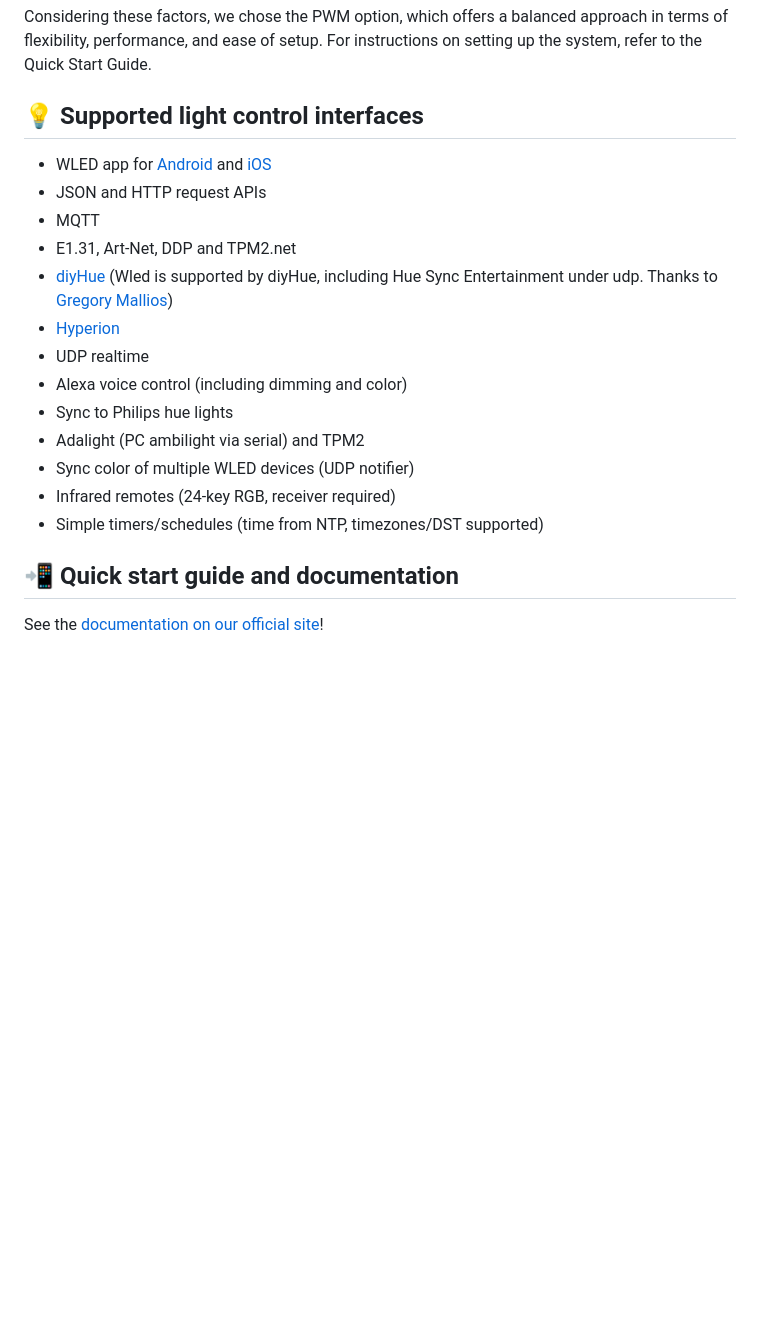
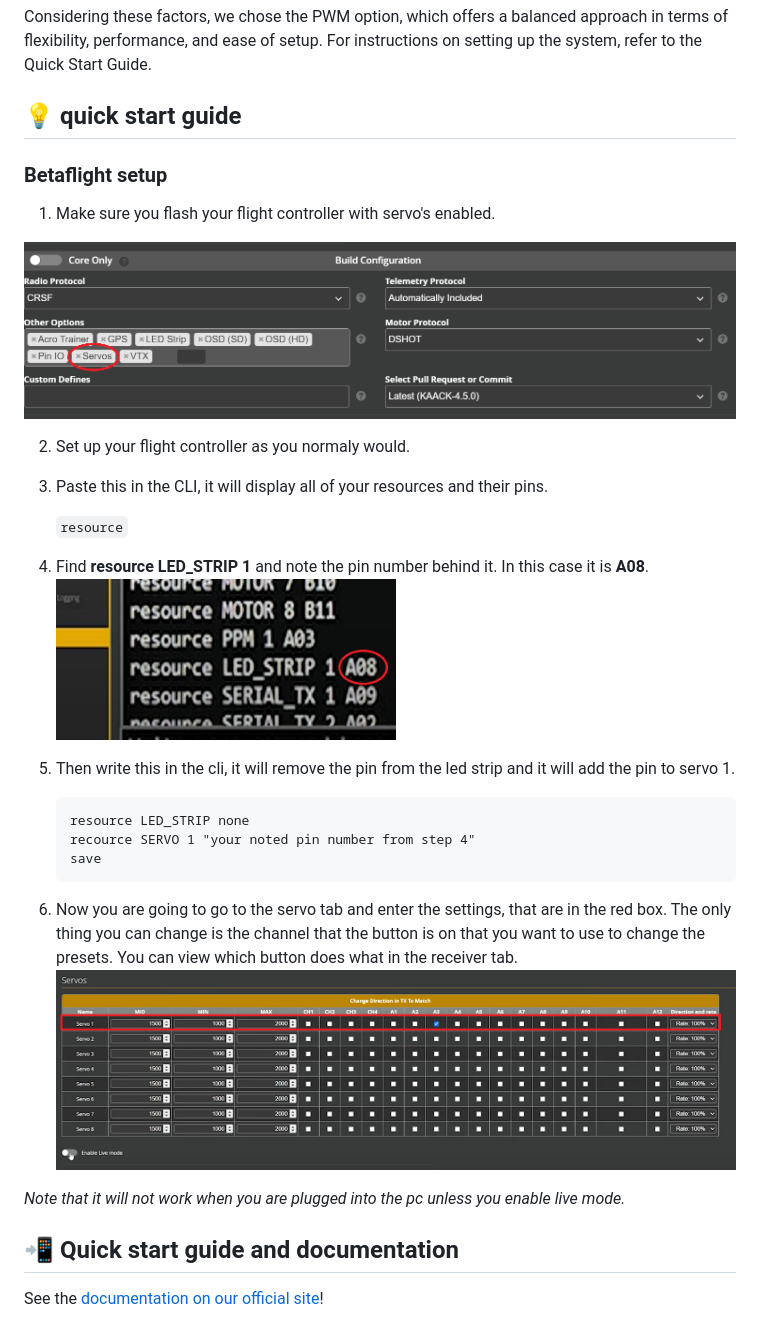
Before and after one commit to Torie3/WLED-Usermod-SPEC7led, a Markdown page: readme.md, the part around the change. Rendered like a GitHub page; blank space fills up the shorter version.

````diff
--- a/readme.md
+++ b/readme.md
@@ -43,20 +43,31 @@ This usermod enables connection of an ESP32 (ESP32 Devboard or ESP32-C3) to a fl
 Considering these factors, we chose the PWM option, which offers a balanced approach in terms of flexibility, performance, and ease of setup. For instructions on setting up the system, refer to the Quick Start Guide.
 
 
-## 💡 Supported light control interfaces
-- WLED app for [Android](https://play.google.com/store/apps/details?id=com.aircoookie.WLED) and [iOS](https://apps.apple.com/us/app/wled/id1475695033)
-- JSON and HTTP request APIs
-- MQTT
-- E1.31, Art-Net, DDP and TPM2.net
-- [diyHue](https://github.com/diyhue/diyHue) (Wled is supported by diyHue, including Hue Sync Entertainment under udp. Thanks to [Gregory Mallios](https://github.com/gmallios))
-- [Hyperion](https://github.com/hyperion-project/hyperion.ng)
-- UDP realtime
-- Alexa voice control (including dimming and color)
-- Sync to Philips hue lights
-- Adalight (PC ambilight via serial) and TPM2
-- Sync color of multiple WLED devices (UDP notifier)
-- Infrared remotes (24-key RGB, receiver required)
-- Simple timers/schedules (time from NTP, timezones/DST supported)
+## 💡 quick start guide
+### Betaflight setup
+1) Make sure you flash your flight controller with servo's enabled.
+<img src="/images/betaflight flashing screen.png" width="100%">
+
+2) Set up your flight controller as you normaly would.
+
+3) Paste this in the CLI, it will display all of your resources and their pins.
+
+   `resource`
+
+4) Find **resource LED_STRIP 1** and note the pin number behind it. In this case it is **A08**.
+   <img src="/images/cli_led_strip_pin.png" width="50%">
+5) Then write this in the cli, it will remove the pin from the led strip and it will add the pin to servo 1.
+
+   ```
+   resource LED_STRIP none
+   recource SERVO 1 "your noted pin number from step 4"
+   save
+   ```
+6) Now you are going to go to the servo tab and enter the settings, that are in the red box. The only thing you can change is the channel that the button is on that you want to use to change the presets. You can view which button does what in the receiver tab.
+   <img src="/images/servo_tab.png" width="100%">
+
+*Note that it will not work when you are plugged into the pc unless you enable live mode.*
+
 
 ## 📲 Quick start guide and documentation
 
````
